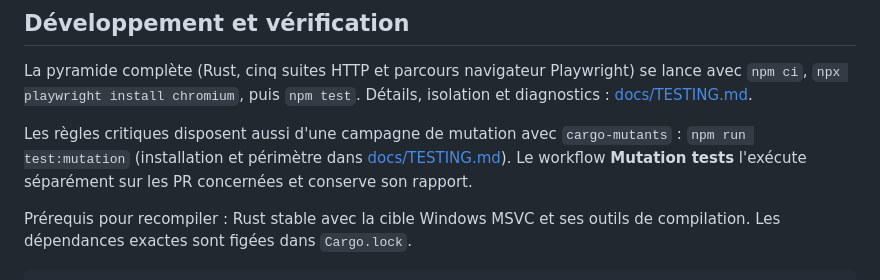
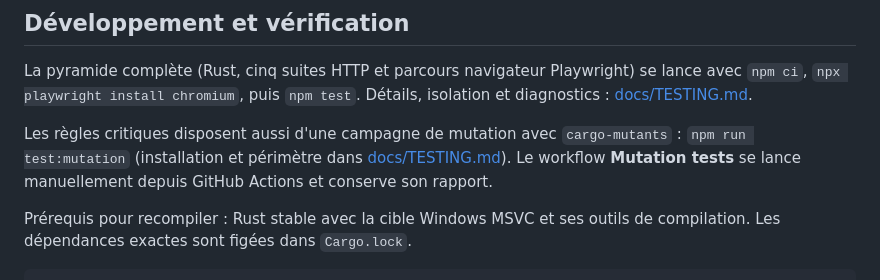
Before and after one commit to Virlez/rusty-vtt, a Markdown page: README.md, the part around the change. Rendered like a GitHub page.

Commit message:
docs: document manual mutation test execution

```diff
--- a/README.md
+++ b/README.md
@@ -82,7 +82,7 @@ La pyramide complète (Rust, cinq suites HTTP et parcours navigateur Playwright)
 
 Les règles critiques disposent aussi d'une campagne de mutation avec `cargo-mutants` :
 `npm run test:mutation` (installation et périmètre dans [docs/TESTING.md](docs/TESTING.md#tests-de-mutation-du-noyau-critique)).
-Le workflow **Mutation tests** l'exécute séparément sur les PR concernées et conserve son rapport.
+Le workflow **Mutation tests** se lance manuellement depuis GitHub Actions et conserve son rapport.
 
 Prérequis pour recompiler : Rust stable avec la cible Windows MSVC et ses outils de compilation. Les dépendances exactes sont figées dans `Cargo.lock`.
 
```
